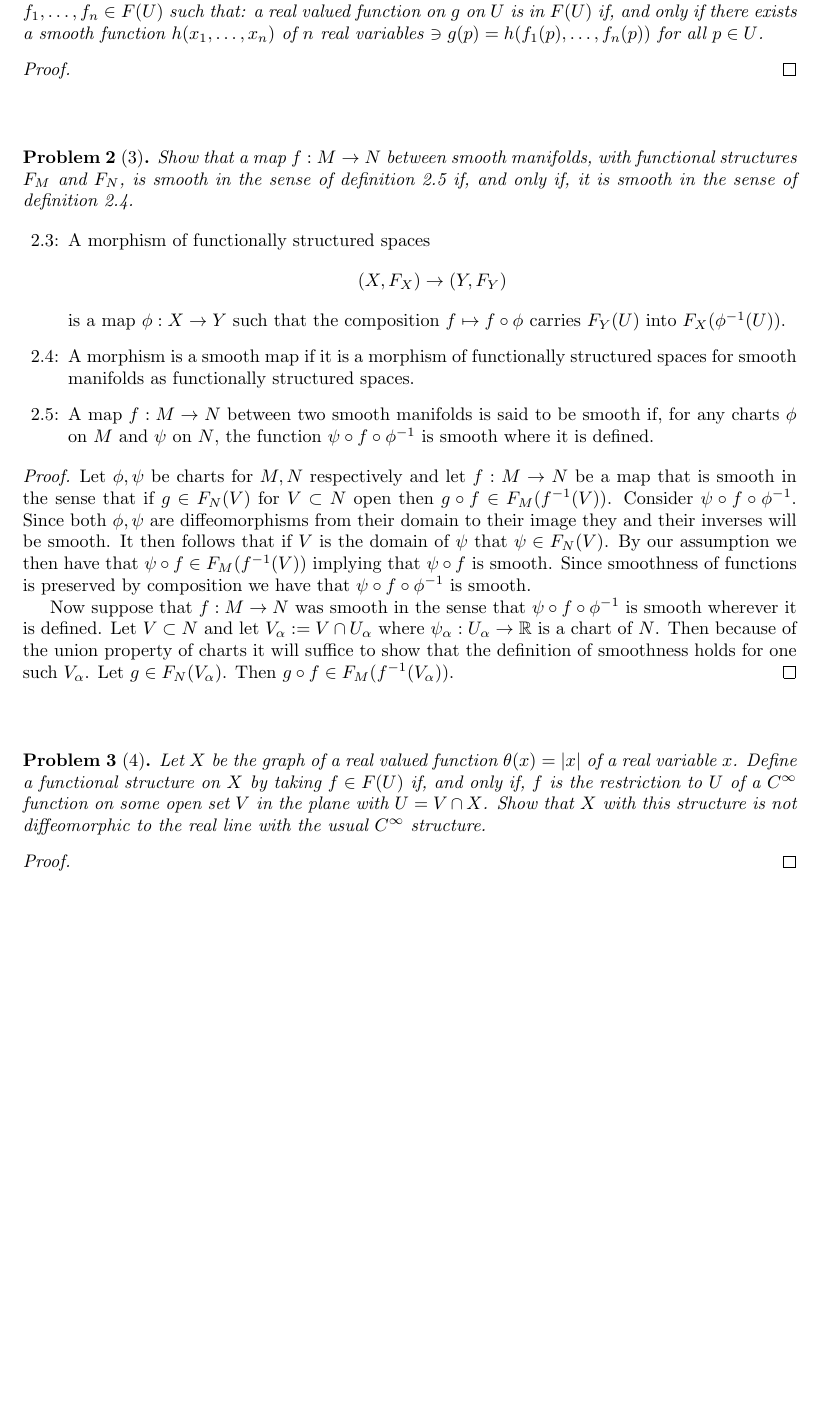
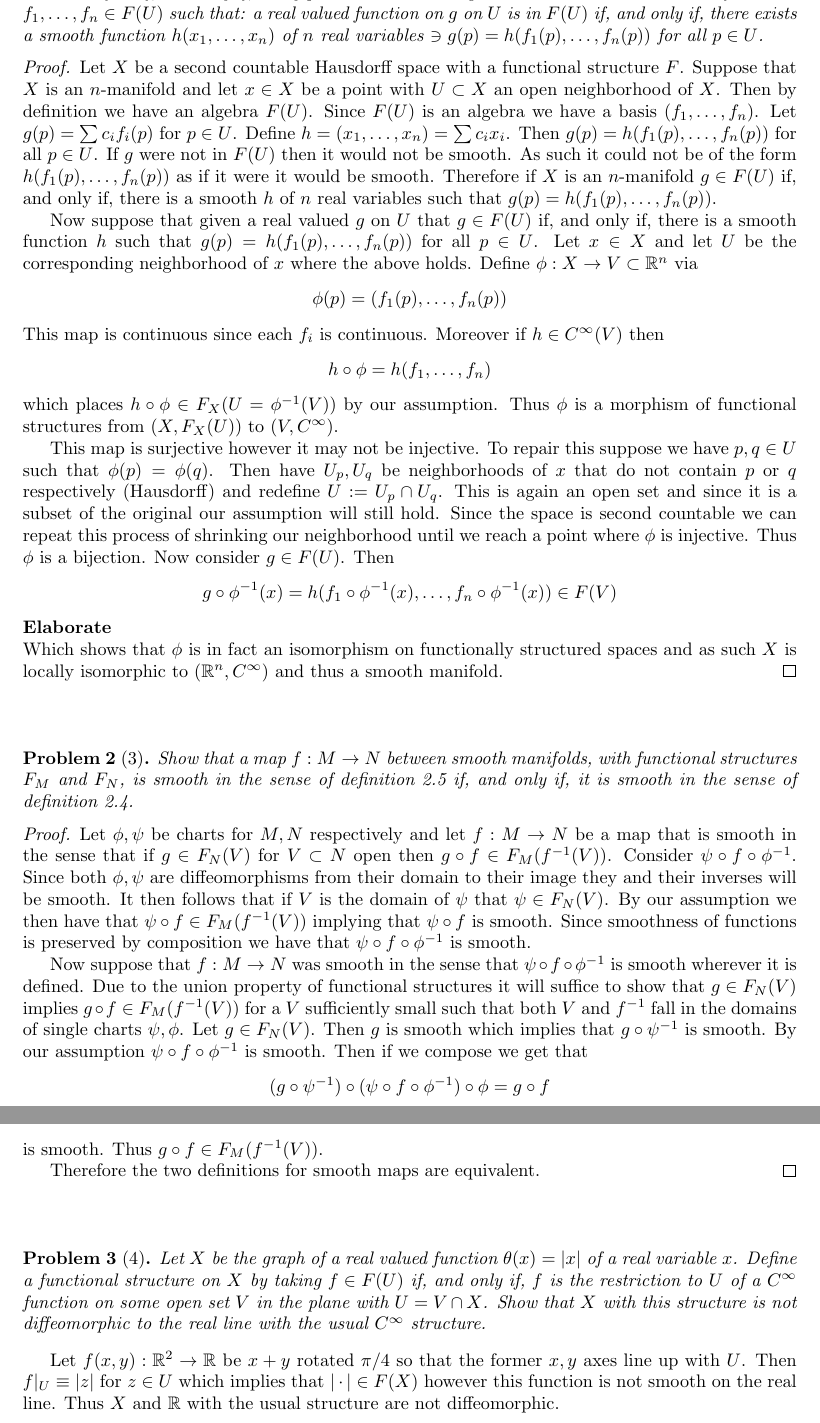
Before and after one commit to albenzo/MATH-7550, a LaTeX problem sheet (hw1/hw1.tex): part of the page before the commit and two parts of pages 1 and 2 of 2 after it, the two joined at a grey line, cut so that both start at the same text, the shorter picture padded with empty space. Compiled offline with pdfLaTeX.

Commit message:
Finished hw1

```diff
--- a/hw1/hw1.tex
+++ b/hw1/hw1.tex
@@ -28,13 +28,52 @@
   structure $F$ is an $n$-manifold if, and only if, every point in
   $X$ has a neighborhood $U$ such that there are functions
   $f_1,\ldots,f_n\in F(U)$ such that: a real valued function on $g$
-  on $U$ is in $F(U)$ if, and only if there exists a smooth function
+  on $U$ is in $F(U)$ if, and only if, there exists a smooth function
   $h(x_1,\ldots,x_n)$ of $n$ real variables $\ni g(p)=h(f_1(p),\ldots,f_n(p))$
   for all $p\in U$.
 \end{problem}
 
 \begin{proof}
+  Let $X$ be a second countable Hausdorff space with a functional
+  structure $F$. Suppose that $X$ is an $n$-manifold and let
+  $x\in X$ be a point with $U\subset X$ an open neighborhood of $X$.
+  Then by definition we have an algebra $F(U)$. Since $F(U)$
+  is an algebra we have a basis $(f_1,\ldots,f_n)$. Let
+  $g(p)=\sum c_if_i(p)$ for $p\in U$. Define $h=(x_1,\ldots,x_n)=\sum c_ix_i$.
+  Then $g(p)=h(f_1(p),\ldots,f_n(p))$ for all $p\in U$. If $g$ were
+  not in $F(U)$ then it would not be smooth. As such it could
+  not be of the form $h(f_1(p),\ldots,f_n(p))$ as if it were it
+  would be smooth. Therefore if $X$ is an $n$-manifold
+  $g\in F(U)$ if, and only if, there is a smooth $h$ of $n$ real
+  variables such that $g(p)=h(f_1(p),\ldots,f_n(p))$.
 
+  Now suppose that given a real valued $g$ on $U$ that $g\in F(U)$
+  if, and only if, there is a smooth function $h$ such that
+  $g(p)=h(f_1(p),\ldots,f_n(p))$ for all $p\in U$. Let $x\in X$ and
+  let $U$ be the corresponding neighborhood of $x$ where the
+  above holds. Define $\phi:X\rightarrow V\subset\bb{R}^n$ via
+  \[\phi(p)=(f_1(p),\ldots,f_n(p)) \]
+  This map is continuous since each $f_i$ is continuous. Moreover
+  if $h\in C^\infty(V)$ then
+  \[ h\circ \phi=h(f_1,\ldots,f_n)\]
+  which places $h\circ \phi\in F_X(U=\phi^{-1}(V))$ by our assumption. Thus
+  $\phi$ is a morphism of functional structures from $(X,F_X(U))$
+  to $(V,C^\infty)$.
+
+  This map is surjective however it may not be injective. To repair this
+  suppose we have $p,q\in U$ such that $\phi(p)=\phi(q)$. Then
+  have $U_p,U_q$ be neighborhoods of $x$ that do not contain
+  $p$ or $q$ respectively (Hausdorff) and redefine $U:=U_p\cap U_q$. This is
+  again an open set and since it is a subset of the original our assumption
+  will still hold. Since the space is second countable we can repeat this
+  process of shrinking our neighborhood until we reach a point where
+  $\phi$ is injective. Thus $\phi$ is a bijection. Now consider $g\in F(U)$.
+  Then
+  \[ g\circ\phi^{-1}(x)=h(f_1\circ\phi^{-1}(x),\ldots,f_n\circ \phi^{-1}(x)) \in F(V) \]
+  \textbf{Elaborate}\\
+  Which shows that $\phi$ is in fact an isomorphism on functionally
+  structured spaces and as such $X$ is locally isomorphic to
+  $(\bb{R}^n,C^\infty)$ and thus a smooth manifold.
 \end{proof}
 
 \sk
@@ -44,18 +83,6 @@
   structures $F_M$ and $F_N$, is smooth in the sense of definition 2.5
   if, and only if, it is smooth in the sense of definition 2.4.
 \end{problem}
-
-\begin{itemize}
-\item[2.3:] A morphism of functionally structured spaces
-  \[ (X,F_X)\rightarrow (Y,F_Y) \]
-  is a map $\phi:X\rightarrow Y$ such that the composition $f\mapsto f\circ\phi$ carries
-  $F_Y(U)$ into $F_X(\phi^{-1}(U))$.
-\item[2.4:] A morphism is a smooth map if it is a morphism of functionally
-  structured spaces for smooth manifolds as functionally structured spaces.
-\item[2.5:] A map $f:M\rightarrow N$ between two smooth manifolds is said to be
-  smooth if, for any charts $\phi$ on $M$ and $\psi$ on $N$, the function
-  $\psi\circ f\circ\phi^{-1}$ is smooth where it is defined.
-\end{itemize}
 
 \begin{proof}
   Let $\phi,\psi$ be charts for $M,N$ respectively and let $f:M\rightarrow N$ be a map that
@@ -68,10 +95,16 @@
   we have that $\psi\circ f\circ\phi^{-1}$ is smooth.
 
   Now suppose that $f:M\rightarrow N$ was smooth in the sense that $\psi\circ f\circ \phi^{-1}$ is smooth
-  wherever it is defined. Let $V\subset N$ and let $V_\alpha:=V\cap U_\alpha$ where $\psi_\alpha:U_\alpha\rightarrow\bb{R}$
-  is a chart of $N$. Then because of the union property of charts it will suffice
-  to show that the definition of smoothness holds for one such $V_\alpha$. Let
-  $g\in F_N(V_\alpha)$. Then $g\circ f\in F_M(f^{-1}(V_\alpha))$.
+  wherever it is defined. Due to the union property of functional structures
+  it will suffice to show that $g\in F_N(V)$ implies $g\circ f\in F_M(f^{-1}(V))$
+  for a $V$ sufficiently small such that both $V$ and $f^{-1}$ fall in the
+  domains of single charts $\psi,\phi$. Let $g\in F_N(V)$. Then $g$ is smooth
+  which implies that $g\circ\psi^{-1}$ is smooth. By our assumption
+  $\psi\circ f\circ \phi^{-1}$ is smooth. Then if we compose we get that
+  \[ (g\circ\psi^{-1})\circ(\psi\circ f\circ\phi^{-1})\circ\phi =g\circ f\]
+  is smooth. Thus $g\circ f\in F_M(f^{-1}(V))$.
+
+  Therefore the two definitions for smooth maps are equivalent.
 \end{proof}
 
 \sk
@@ -84,9 +117,10 @@
   is \textit{not} diffeomorphic to the real line with the usual $C^\infty$ structure.
 \end{problem}
 
-\begin{proof}
-
-\end{proof}
+Let $f(x,y):\bb{R}^2\rightarrow \bb{R}$ be $x+y$ rotated $\pi/4$ so that the former $x,y$ axes
+line up with $U$. Then $f|_U\equiv |z|$ for $z\in U$ which implies that $|\cdot|\in F(X)$ however
+this function is not smooth on the real line. Thus $X$ and $\bb{R}$ with the usual
+structure are not diffeomorphic.
 
 \sk
 
```
Also changed, not shown: hw1/hw1.pdf.
